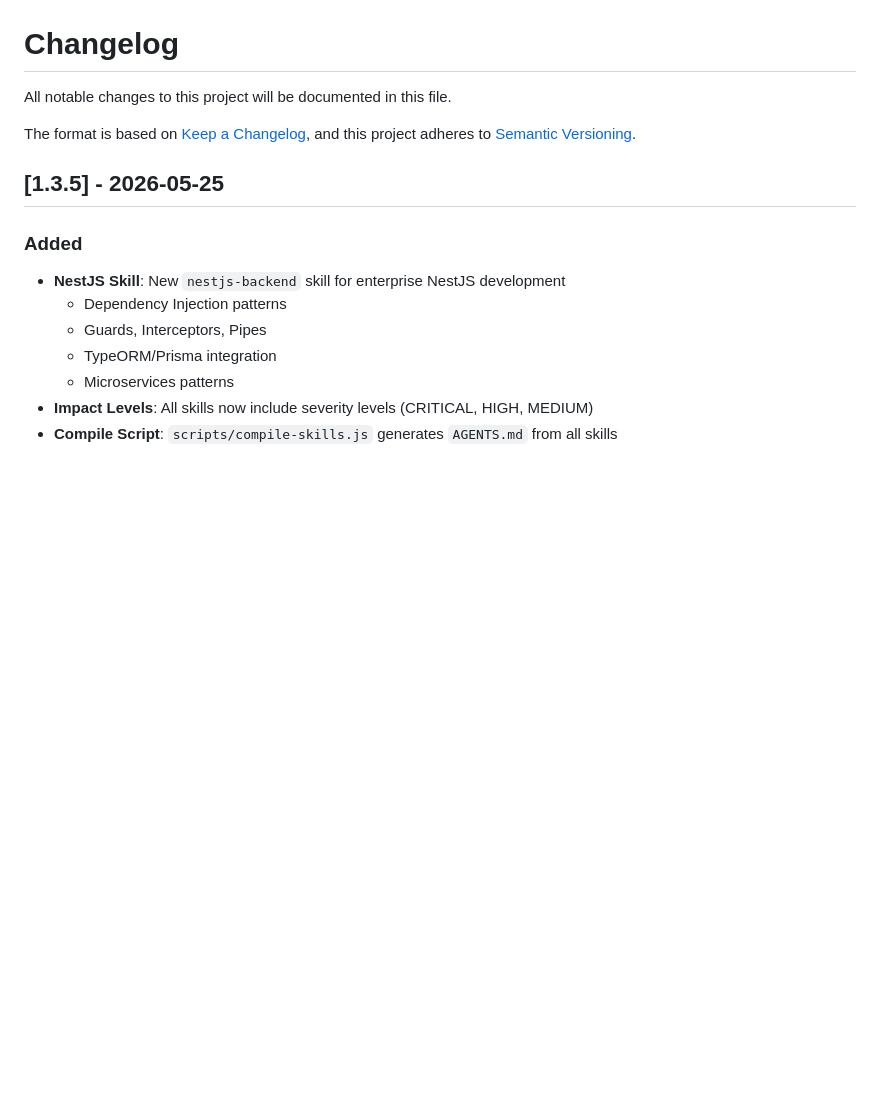
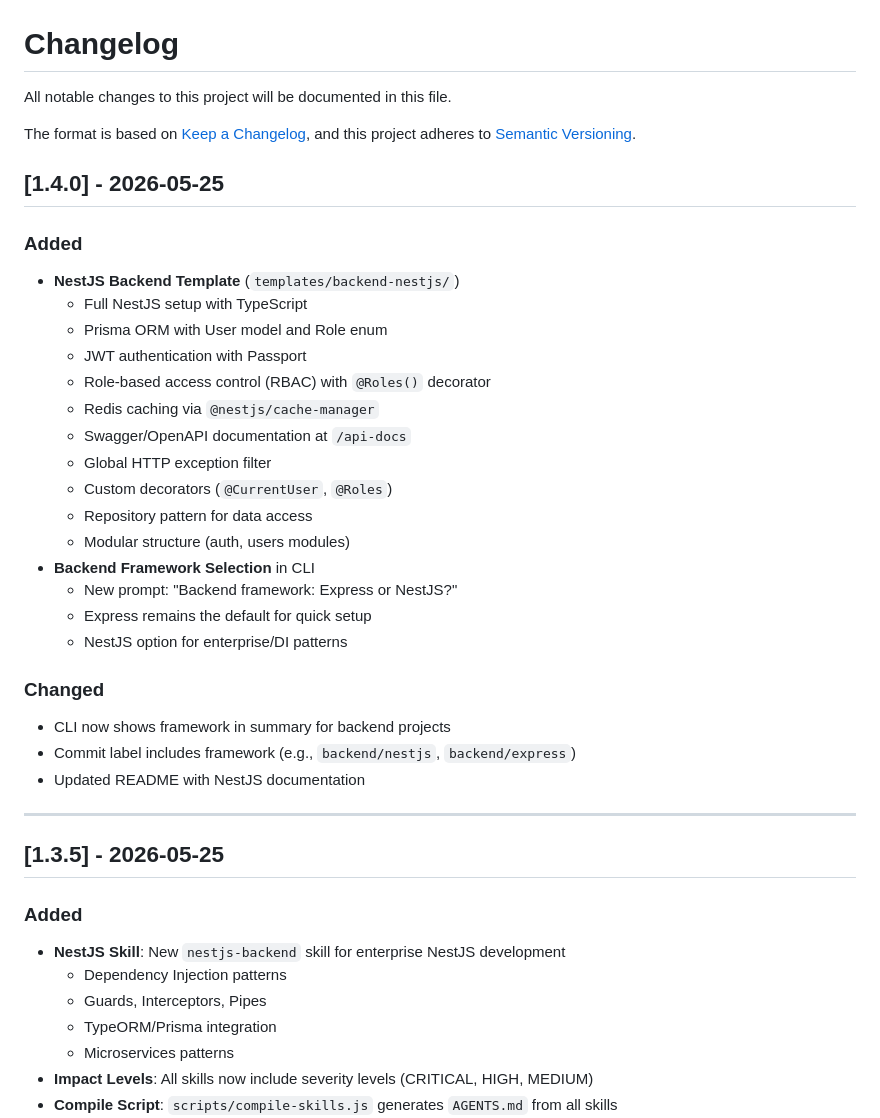
Before and after one commit to hoangNguyenAngelhack/ai-agent-setup, a Markdown page: CHANGELOG.md, the part around the change. Rendered like a GitHub page; blank space fills up the shorter version.

Commit message:
docs: add v1.4.0 to CHANGELOG with NestJS template
Co-Authored-By: Claude Opus 4.5 <noreply@anthropic.com>

```diff
--- a/CHANGELOG.md
+++ b/CHANGELOG.md
@@ -4,6 +4,32 @@ All notable changes to this project will be documented in this file.
 
 The format is based on [Keep a Changelog](https://keepachangelog.com/en/1.1.0/),
 and this project adheres to [Semantic Versioning](https://semver.org/spec/v2.0.0.html).
+
+## [1.4.0] - 2026-05-25
+
+### Added
+- **NestJS Backend Template** (`templates/backend-nestjs/`)
+  - Full NestJS setup with TypeScript
+  - Prisma ORM with User model and Role enum
+  - JWT authentication with Passport
+  - Role-based access control (RBAC) with `@Roles()` decorator
+  - Redis caching via `@nestjs/cache-manager`
+  - Swagger/OpenAPI documentation at `/api-docs`
+  - Global HTTP exception filter
+  - Custom decorators (`@CurrentUser`, `@Roles`)
+  - Repository pattern for data access
+  - Modular structure (auth, users modules)
+- **Backend Framework Selection** in CLI
+  - New prompt: "Backend framework: Express or NestJS?"
+  - Express remains the default for quick setup
+  - NestJS option for enterprise/DI patterns
+
+### Changed
+- CLI now shows framework in summary for backend projects
+- Commit label includes framework (e.g., `backend/nestjs`, `backend/express`)
+- Updated README with NestJS documentation
+
+---
 
 ## [1.3.5] - 2026-05-25
 
```
